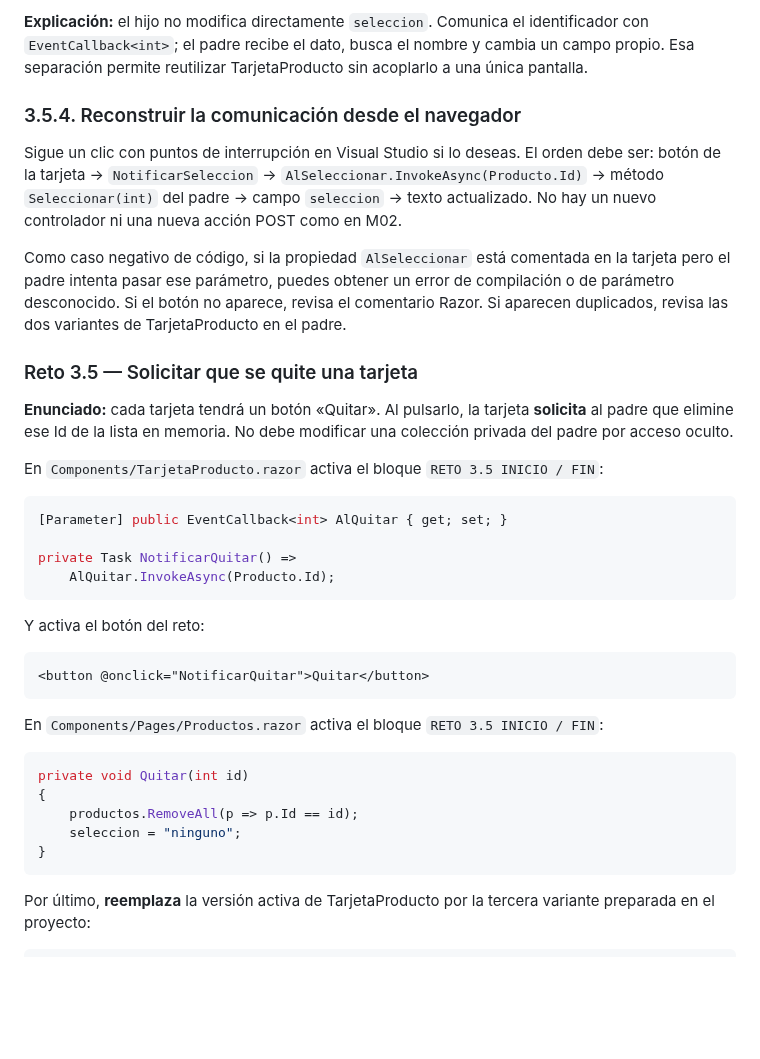
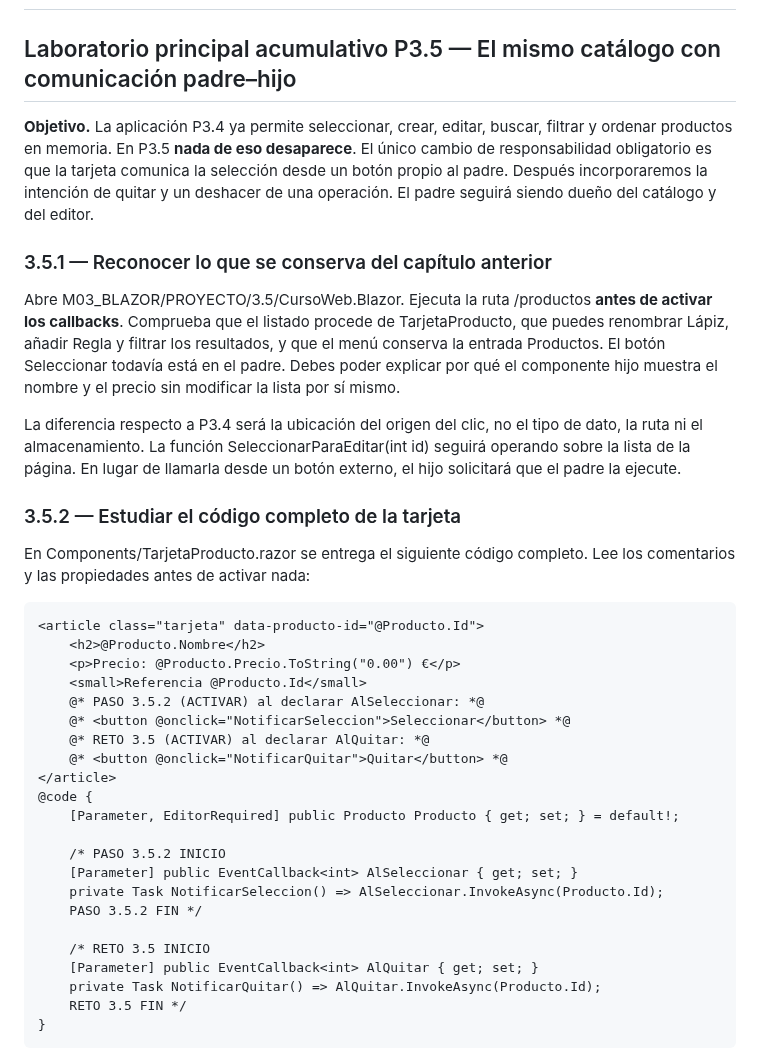
Before and after one commit to jaimecopilot/CURSO-DESARROLLO-WEB-NET8, a Markdown page: M03_BLAZOR/PRACTICAS/M03_PRACTICAS.md, the part around one of its changes. Drawn GitHub-style; blank space fills up the shorter version.

Commit message:
M03 prácticas: reescribir P3.5 con código íntegro y continuidad desde P3.4

```diff
--- a/M03_BLAZOR/PRACTICAS/M03_PRACTICAS.md
+++ b/M03_BLAZOR/PRACTICAS/M03_PRACTICAS.md
@@ -721,38 +661,39 @@ No debes dejar activas ambas versiones, porque obtendrías seis tarjetas. Guarda
-**Explicación:** el hijo no modifica directamente `seleccion`. Comunica el identificador con `EventCallback<int>`; el padre recibe el dato, busca el nombre y cambia un campo propio. Esa separación permite reutilizar TarjetaProducto sin acoplarlo a una única pantalla.
-
-### 3.5.4. Reconstruir la comunicación desde el navegador
-
-Sigue un clic con puntos de interrupción en Visual Studio si lo deseas. El orden debe ser: botón de la tarjeta → `NotificarSeleccion` → `AlSeleccionar.InvokeAsync(Producto.Id)` → método `Seleccionar(int)` del padre → campo `seleccion` → texto actualizado. No hay un nuevo controlador ni una nueva acción POST como en M02.
-
-Como caso negativo de código, si la propiedad `AlSeleccionar` está comentada en la tarjeta pero el padre intenta pasar ese parámetro, puedes obtener un error de compilación o de parámetro desconocido. Si el botón no aparece, revisa el comentario Razor. Si aparecen duplicados, revisa las dos variantes de TarjetaProducto en el padre.
-
-### Reto 3.5 — Solicitar que se quite una tarjeta
-
-**Enunciado:** cada tarjeta tendrá un botón «Quitar». Al pulsarlo, la tarjeta **solicita** al padre que elimine ese Id de la lista en memoria. No debe modificar una colección privada del padre por acceso oculto.
-
-En `Components/TarjetaProducto.razor` activa el bloque `RETO 3.5 INICIO / FIN`:
-
-~~~csharp
-[Parameter] public EventCallback<int> AlQuitar { get; set; }
-
-private Task NotificarQuitar() =>
-    AlQuitar.InvokeAsync(Producto.Id);
-~~~
-
-Y activa el botón del reto:
-
-~~~razor
-<button @onclick="NotificarQuitar">Quitar</button>
-~~~
-
-En `Components/Pages/Productos.razor` activa el bloque `RETO 3.5 INICIO / FIN`:
-
-~~~csharp
-private void Quitar(int id)
-{
-    productos.RemoveAll(p => p.Id == id);
-    seleccion = "ninguno";
-}
-~~~
-
-Por último, **reemplaza** la versión activa de TarjetaProducto por la tercera variante preparada en el proyecto:
+## Laboratorio principal acumulativo P3.5 — El mismo catálogo con comunicación padre–hijo
+
+**Objetivo.** La aplicación P3.4 ya permite seleccionar, crear, editar, buscar, filtrar y ordenar productos en memoria. En P3.5 **nada de eso desaparece**. El único cambio de responsabilidad obligatorio es que la tarjeta comunica la selección desde un botón propio al padre. Después incorporaremos la intención de quitar y un deshacer de una operación. El padre seguirá siendo dueño del catálogo y del editor.
+
+### 3.5.1 — Reconocer lo que se conserva del capítulo anterior
+
+Abre M03_BLAZOR/PROYECTO/3.5/CursoWeb.Blazor. Ejecuta la ruta /productos **antes de activar los callbacks**. Comprueba que el listado procede de TarjetaProducto, que puedes renombrar Lápiz, añadir Regla y filtrar los resultados, y que el menú conserva la entrada Productos. El botón Seleccionar todavía está en el padre. Debes poder explicar por qué el componente hijo muestra el nombre y el precio sin modificar la lista por sí mismo.
+
+La diferencia respecto a P3.4 será la ubicación del origen del clic, no el tipo de dato, la ruta ni el almacenamiento. La función SeleccionarParaEditar(int id) seguirá operando sobre la lista de la página. En lugar de llamarla desde un botón externo, el hijo solicitará que el padre la ejecute.
+
+### 3.5.2 — Estudiar el código completo de la tarjeta
+
+En Components/TarjetaProducto.razor se entrega el siguiente código completo. Lee los comentarios y las propiedades antes de activar nada:
+
+~~~razor
+<article class="tarjeta" data-producto-id="@Producto.Id">
+    <h2>@Producto.Nombre</h2>
+    <p>Precio: @Producto.Precio.ToString("0.00") €</p>
+    <small>Referencia @Producto.Id</small>
+    @* PASO 3.5.2 (ACTIVAR) al declarar AlSeleccionar: *@
+    @* <button @onclick="NotificarSeleccion">Seleccionar</button> *@
+    @* RETO 3.5 (ACTIVAR) al declarar AlQuitar: *@
+    @* <button @onclick="NotificarQuitar">Quitar</button> *@
+</article>
+@code {
+    [Parameter, EditorRequired] public Producto Producto { get; set; } = default!;
+
+    /* PASO 3.5.2 INICIO
+    [Parameter] public EventCallback<int> AlSeleccionar { get; set; }
+    private Task NotificarSeleccion() => AlSeleccionar.InvokeAsync(Producto.Id);
+    PASO 3.5.2 FIN */
+
+    /* RETO 3.5 INICIO
+    [Parameter] public EventCallback<int> AlQuitar { get; set; }
+    private Task NotificarQuitar() => AlQuitar.InvokeAsync(Producto.Id);
+    RETO 3.5 FIN */
+}
+~~~
+
```
Also changed, not shown: other parts of M03_BLAZOR/PRACTICAS/M03_PRACTICAS.md (+185 -111 lines).
